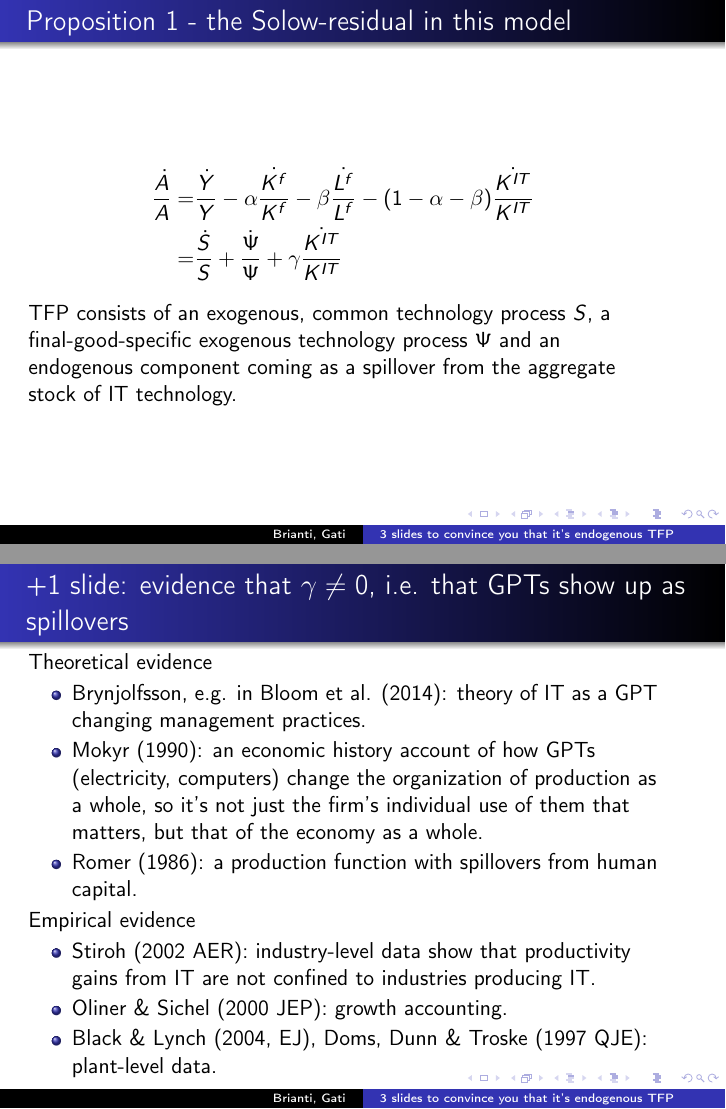
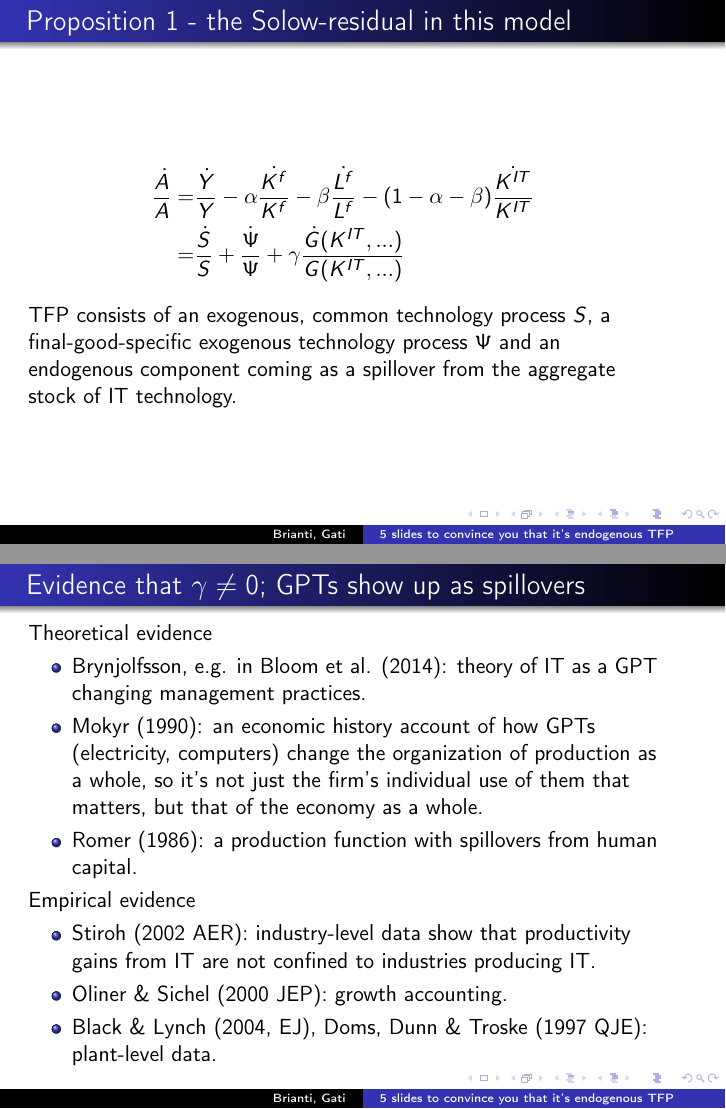
Before and after one commit to marcobrianti1989/Brianti_Gati_2017, LaTeX slides (Latex/Basu_propositions/propositions.tex): pages 4 and 6 of 6, joined at a grey line. Compiled offline with pdfLaTeX.

Commit message:
updated basu slides

```diff
--- a/Latex/Basu_propositions/propositions.tex
+++ b/Latex/Basu_propositions/propositions.tex
@@ -33,7 +33,7 @@
 \institute[Boston College]{Boston College}
 
 
-\title{3 slides to convince you that it's endogenous TFP}
+\title{5 slides to convince you that it's endogenous TFP}
 
 \date{\today}
 
@@ -91,7 +91,7 @@ $\Psi$ is a final-good-specific exogenous technology process.
 
 \begin{align*}
 \frac{\dot{A}}{A} = & \frac{\dot{Y}}{Y} - \alpha \frac{\dot{K^f}}{K^f} - \beta \frac{\dot{L^f}}{L^f} - (1-\alpha - \beta) \frac{\dot{K^{IT}}}{K^{IT}} \\
-= & \frac{\dot{S}}{S} + \frac{\dot{\Psi}}{\Psi} + \gamma \frac{\dot{K^{IT}}}{K^{IT}}
+= & \frac{\dot{S}}{S} + \frac{\dot{\Psi}}{\Psi} + \gamma \frac{\dot{G}(K^{IT},...)}{G(K^{IT},...)}
 \end{align*}
 
 TFP consists of an exogenous, common technology process $S$, a final-good-specific exogenous technology process $\Psi$ and an endogenous component coming as a spillover from the aggregate stock of IT technology.
@@ -120,7 +120,7 @@ A news shock doesn't move relative prices if
 
 %%%%%%% Slide %%%%%%
 \begin{frame}
-\frametitle{+1 slide: evidence that $\gamma \neq 0$, i.e. that GPTs show up as spillovers}
+\frametitle{Evidence that $\gamma \neq 0$; GPTs show up as spillovers}
 
 Theoretical evidence
 \begin{itemize}
```
Also changed, not shown: Latex/Basu_propositions/propositions.pdf, 5 other files.
